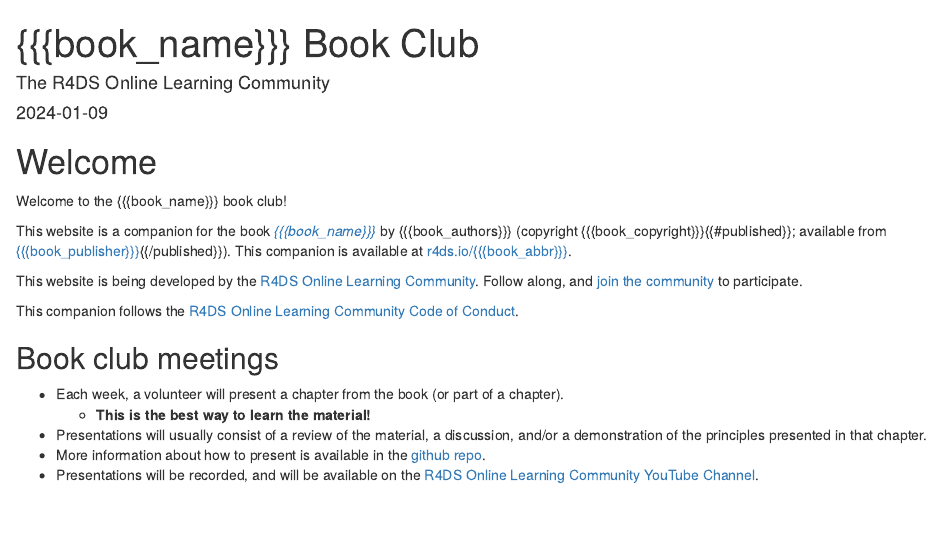
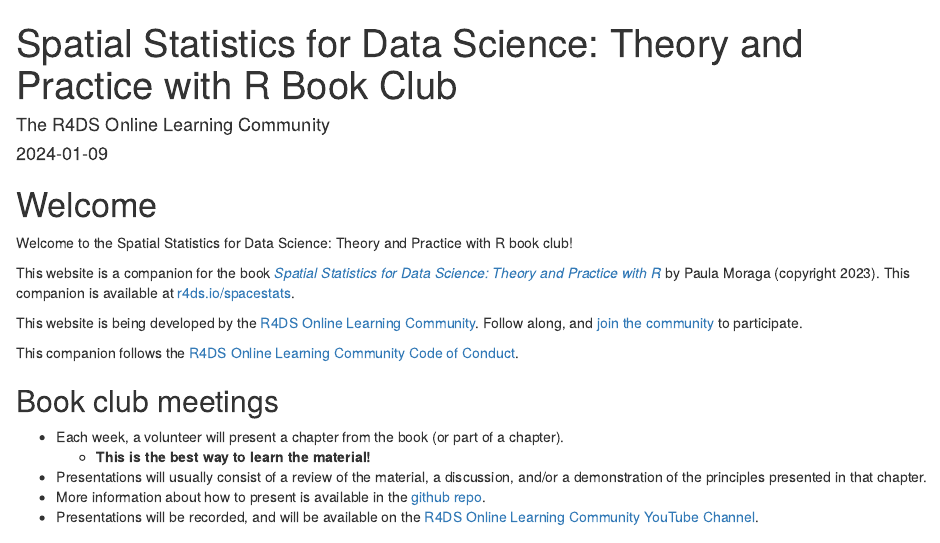
Before and after one commit to r4ds/bookclub-spacestats, an R Markdown document (index.Rmd): the page in a window 1100 px wide, from its top. Rendered offline with R 4.5, knitr and Pandoc, with nearby package versions; drawn as R Markdown's standard HTML page in place of the format the file asks for.

Commit message:
Finish setup.

```diff
--- a/_bookdown.yml
+++ b/_bookdown.yml
@@ -1,6 +1,6 @@
-book_filename: "bookclub-{{{book_abbr}}}"
-repo: https://github.com/r4ds/bookclub-{{{book_abbr}}}
-edit: "https://github.com/r4ds/bookclub-{{{book_abbr}}}/edit/main/%s"
+book_filename: "bookclub-spacestats"
+repo: https://github.com/r4ds/bookclub-spacestats
+edit: "https://github.com/r4ds/bookclub-spacestats/edit/main/%s"
 output_dir: "_book"
 delete_merged_file: true
 language:
--- a/_output.yml
+++ b/_output.yml
@@ -5,11 +5,11 @@
     toc:
       collapse: section
       before: |
-        <li><a href="./">{{{book_name}}} Book Club</a></li>
+        <li><a href="./">Spatial Statistics for Data Science: Theory and Practice with R Book Club</a></li>
       after: |
         <li><a href="https://github.com/rstudio/bookdown" target="blank">Published with bookdown</a></li>
     edit:
-      link: https://github.com/r4ds/bookclub-{{{book_abbr}}}/edit/main/%s
+      link: https://github.com/r4ds/bookclub-spacestats/edit/main/%s
       text: "Edit"
     sharing:
       github: yes
--- a/index.Rmd
+++ b/index.Rmd
@@ -1,5 +1,5 @@
 ---
-title: "{{{book_name}}} Book Club"
+title: "Spatial Statistics for Data Science: Theory and Practice with R Book Club"
 author: "The R4DS Online Learning Community"
 date: "`r Sys.Date()`"
 site: bookdown::bookdown_site
@@ -7,16 +7,16 @@
 bibliography: book.bib
 biblio-style: apalike
 link-citations: yes
-github-repo: r4ds/bookclub-{{{book_abbr}}}
-description: "This website is the product of the R4DS Online Learning Community's {{{book_name}}} Book Club."
+github-repo: r4ds/bookclub-spacestats
+description: "This website is the product of the R4DS Online Learning Community's Spatial Statistics for Data Science: Theory and Practice with R Book Club."
 ---
 
 # Welcome {-}
 
-Welcome to the {{{book_name}}} book club!
+Welcome to the Spatial Statistics for Data Science: Theory and Practice with R book club!
 
-This website is a companion for the book [_{{{book_name}}}_]({{{book_url}}}) by {{{book_authors}}} (copyright {{{book_copyright}}}{{#published}}; available from [{{{book_publisher}}}]({{{book_publisher_url}}}){{/published}}).
-This companion is available at [r4ds.io/{{{book_abbr}}}](https://r4ds.io/{{{book_abbr}}}).
+This website is a companion for the book [_Spatial Statistics for Data Science: Theory and Practice with R_](https://www.paulamoraga.com/book-spatial/index.html) by Paula Moraga (copyright 2023).
+This companion is available at [r4ds.io/spacestats](https://r4ds.io/spacestats).
 
 This website is being developed by the [R4DS Online Learning Community](https://rfordatasci.com). Follow along, and [join the community](https://r4ds.io/join) to participate.
 
@@ -27,7 +27,7 @@
 - Each week, a volunteer will present a chapter from the book (or part of a chapter).
   - **This is the best way to learn the material!**
 - Presentations will usually consist of a review of the material, a discussion, and/or a demonstration of the principles presented in that chapter.
-- More information about how to present is available in the [github repo](https://github.com/r4ds/bookclub-{{{book_abbr}}}).
+- More information about how to present is available in the [github repo](https://github.com/r4ds/bookclub-spacestats).
 - Presentations will be recorded, and will be available on the [R4DS Online Learning Community YouTube Channel](https://r4ds.io/youtube).
 
 ## Pace {-}
```
Also changed, not shown: README.md, 4 other files.
